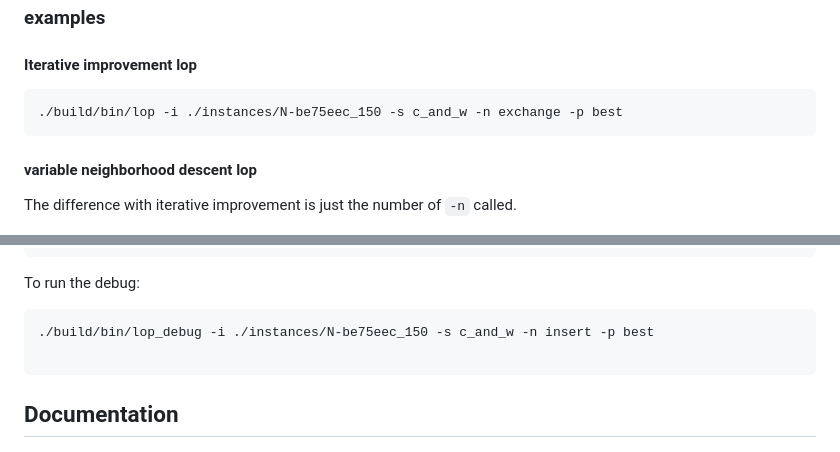
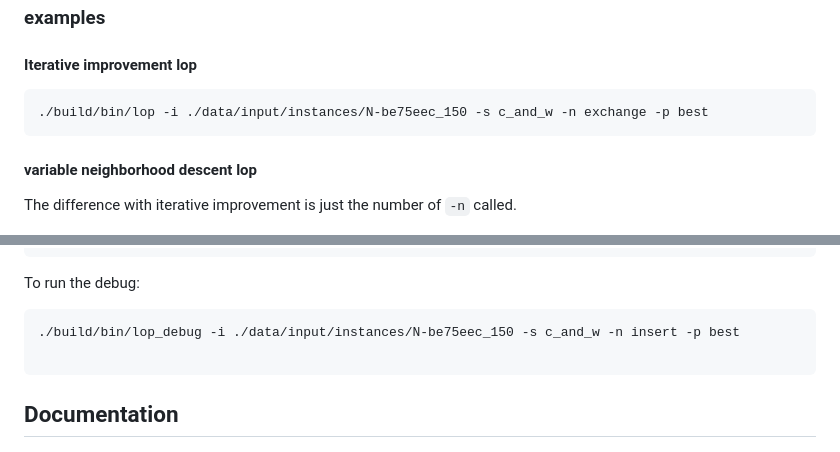
Before and after one commit to mbontrid/heuristic_optimization_lop, a Markdown page: README.md, 2 parts joined by grey strips. GitHub-like rendering.

Commit message:
README fix path input

````diff
--- a/README.md
+++ b/README.md
@@ -110,7 +110,7 @@ To use with default parameters:
 #### Iterative improvement lop
 
 ```bash
-./build/bin/lop -i ./instances/N-be75eec_150 -s c_and_w -n exchange -p best
+./build/bin/lop -i ./data/input/instances/N-be75eec_150 -s c_and_w -n exchange -p best
 ```
 
 #### variable neighborhood descent lop
@@ -140,7 +140,7 @@ cmake --build build --target lop_debug
 To run the debug:
 
 ```bash
-./build/bin/lop_debug -i ./instances/N-be75eec_150 -s c_and_w -n insert -p best
+./build/bin/lop_debug -i ./data/input/instances/N-be75eec_150 -s c_and_w -n insert -p best
 
 ```
 
````
